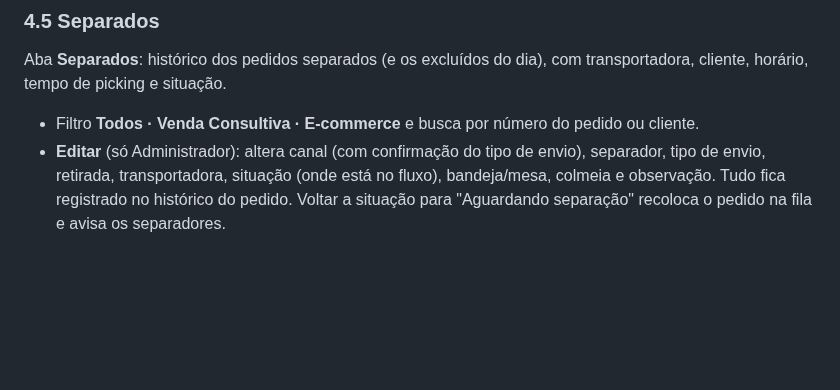
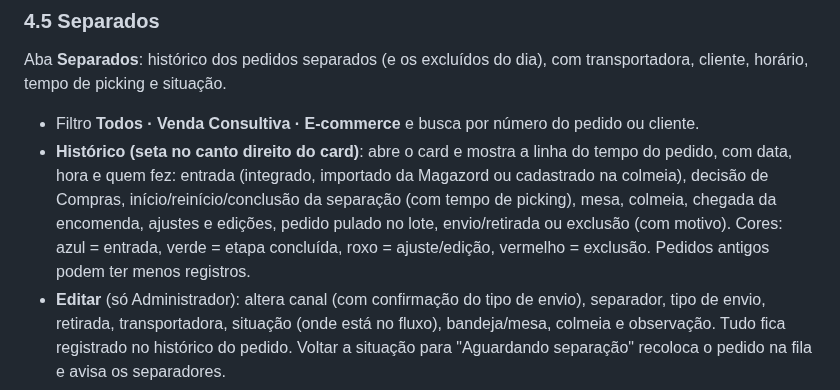
Before and after one commit to mcmochilas/picking-serena, a Markdown page: docs/manual-lucas.md, the part around the change. Rendered like a GitHub page; blank space fills up the shorter version.

Commit message:
Manual: histórico em Separados
Co-Authored-By: Claude Opus 5.5 <noreply@anthropic.com>
Claude-Session: https://claude.ai/code/session_01S42vxM8KbFVgiWVbK5qS7S

```diff
--- a/docs/manual-lucas.md
+++ b/docs/manual-lucas.md
@@ -162,6 +162,7 @@ Tudo fica registrado no histórico do pedido.
 ### 4.5 Separados
 Aba **Separados**: histórico dos pedidos separados (e os excluídos do dia), com transportadora, cliente, horário, tempo de picking e situação.
 - Filtro **Todos · Venda Consultiva · E-commerce** e busca por número do pedido ou cliente.
+- **Histórico (seta no canto direito do card)**: abre o card e mostra a linha do tempo do pedido, com data, hora e quem fez: entrada (integrado, importado da Magazord ou cadastrado na colmeia), decisão de Compras, início/reinício/conclusão da separação (com tempo de picking), mesa, colmeia, chegada da encomenda, ajustes e edições, pedido pulado no lote, envio/retirada ou exclusão (com motivo). Cores: azul = entrada, verde = etapa concluída, roxo = ajuste/edição, vermelho = exclusão. Pedidos antigos podem ter menos registros.
 - **Editar** (só Administrador): altera canal (com confirmação do tipo de envio), separador, tipo de envio, retirada, transportadora, situação (onde está no fluxo), bandeja/mesa, colmeia e observação. Tudo fica registrado no histórico do pedido. Voltar a situação para "Aguardando separação" recoloca o pedido na fila e avisa os separadores.
 
 ### 4.6 Painel TV
```
